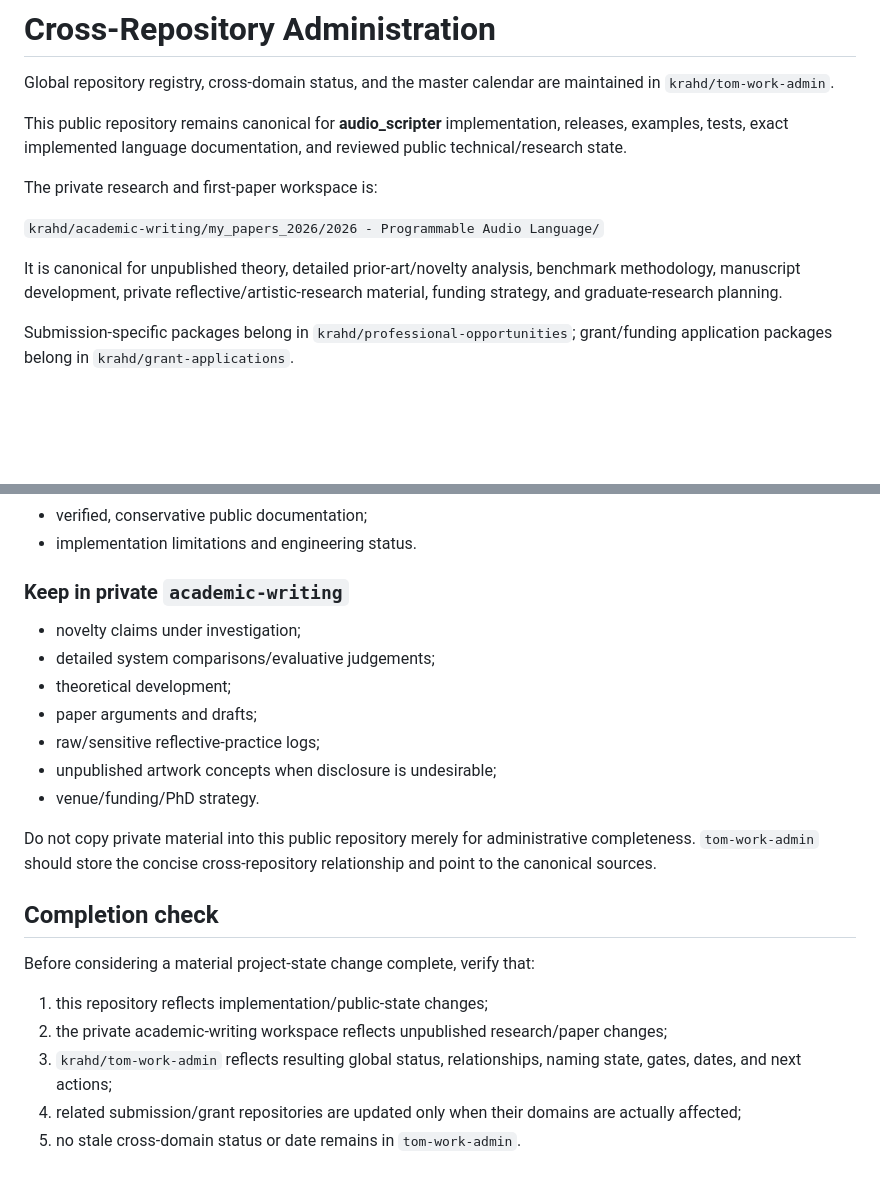
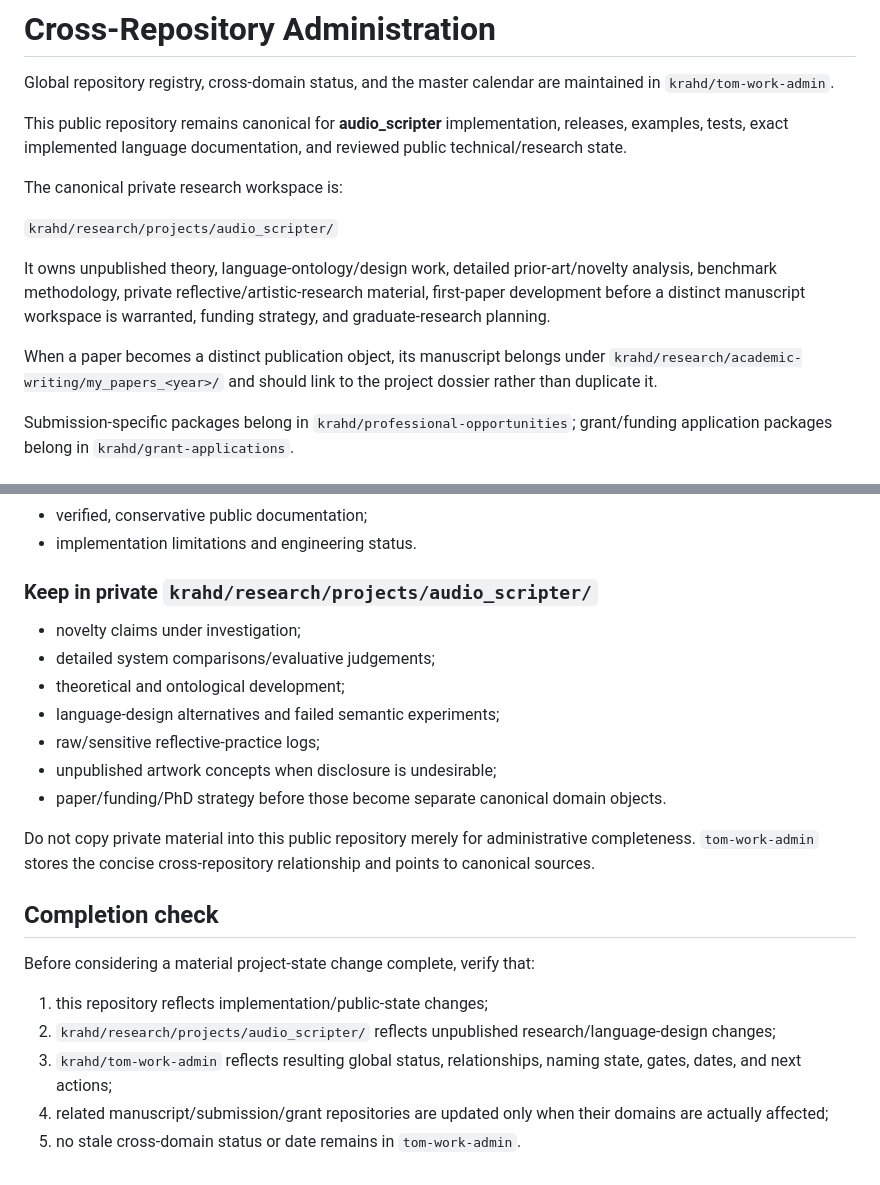
Before and after one commit to krahd/audio_scripter, a Markdown page: WORK-ADMIN.md, 2 parts joined by grey strips. Drawn GitHub-style; blank space fills up the shorter version.

Commit message:
Point to private research workspace

```diff
--- a/WORK-ADMIN.md
+++ b/WORK-ADMIN.md
@@ -4,11 +4,13 @@ Global repository registry, cross-domain status, and the master calendar are mai
 
 This public repository remains canonical for **audio_scripter** implementation, releases, examples, tests, exact implemented language documentation, and reviewed public technical/research state.
 
-The private research and first-paper workspace is:
+The canonical private research workspace is:
 
-`krahd/academic-writing/my_papers_2026/2026 - Programmable Audio Language/`
+`krahd/research/projects/audio_scripter/`
 
-It is canonical for unpublished theory, detailed prior-art/novelty analysis, benchmark methodology, manuscript development, private reflective/artistic-research material, funding strategy, and graduate-research planning.
+It owns unpublished theory, language-ontology/design work, detailed prior-art/novelty analysis, benchmark methodology, private reflective/artistic-research material, first-paper development before a distinct manuscript workspace is warranted, funding strategy, and graduate-research planning.
+
+When a paper becomes a distinct publication object, its manuscript belongs under `krahd/research/academic-writing/my_papers_<year>/` and should link to the project dossier rather than duplicate it.
 
 Submission-specific packages belong in `krahd/professional-opportunities`; grant/funding application packages belong in `krahd/grant-applications`.
 
@@ -37,24 +39,24 @@ Update `krahd/tom-work-admin` in the same work session when any of the following
 - verified, conservative public documentation;
 - implementation limitations and engineering status.
 
-### Keep in private `academic-writing`
+### Keep in private `krahd/research/projects/audio_scripter/`
 
 - novelty claims under investigation;
 - detailed system comparisons/evaluative judgements;
-- theoretical development;
-- paper arguments and drafts;
+- theoretical and ontological development;
+- language-design alternatives and failed semantic experiments;
 - raw/sensitive reflective-practice logs;
 - unpublished artwork concepts when disclosure is undesirable;
-- venue/funding/PhD strategy.
+- paper/funding/PhD strategy before those become separate canonical domain objects.
 
-Do not copy private material into this public repository merely for administrative completeness. `tom-work-admin` should store the concise cross-repository relationship and point to the canonical sources.
+Do not copy private material into this public repository merely for administrative completeness. `tom-work-admin` stores the concise cross-repository relationship and points to canonical sources.
 
 ## Completion check
 
 Before considering a material project-state change complete, verify that:
 
 1. this repository reflects implementation/public-state changes;
-2. the private academic-writing workspace reflects unpublished research/paper changes;
+2. `krahd/research/projects/audio_scripter/` reflects unpublished research/language-design changes;
 3. `krahd/tom-work-admin` reflects resulting global status, relationships, naming state, gates, dates, and next actions;
-4. related submission/grant repositories are updated only when their domains are actually affected;
+4. related manuscript/submission/grant repositories are updated only when their domains are actually affected;
 5. no stale cross-domain status or date remains in `tom-work-admin`.
```
